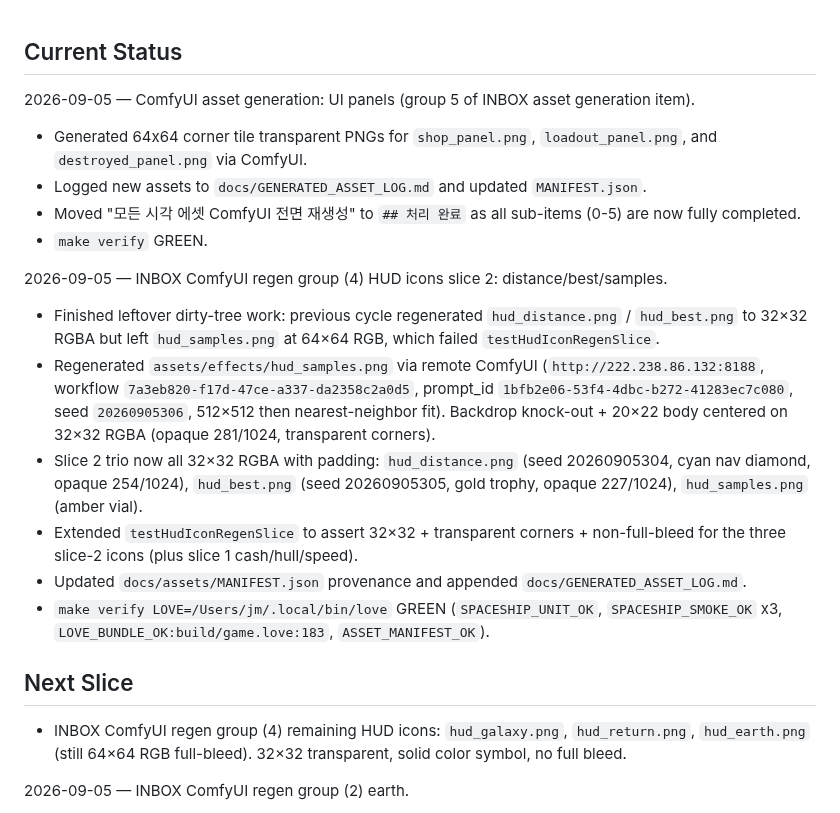
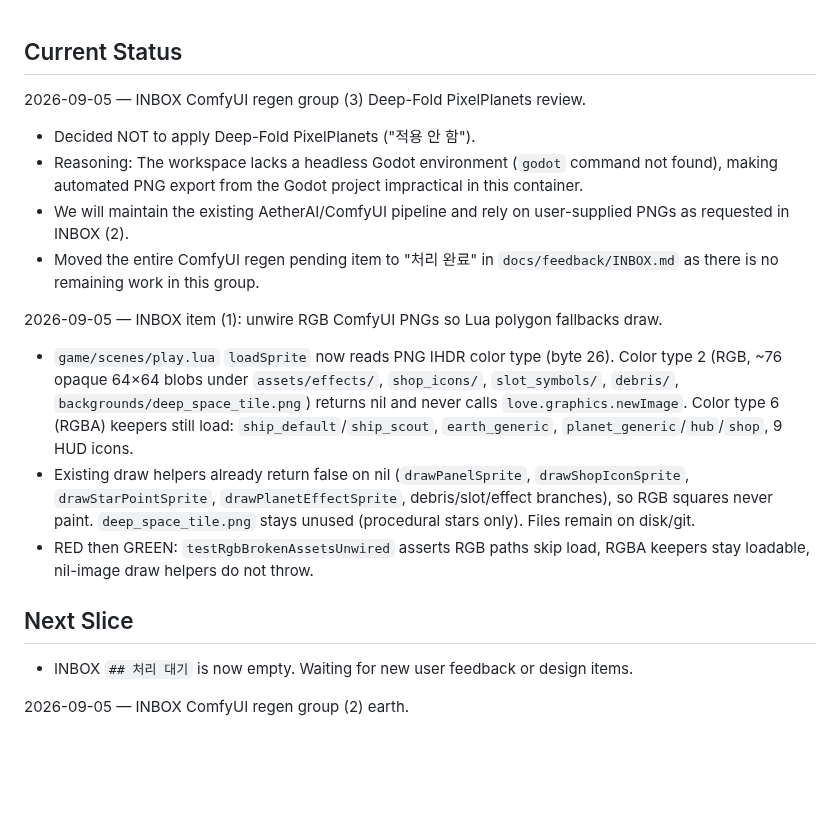
Before and after one commit to jmpaaak/spaceship, a Markdown page: docs/STATUS.md, the part around the change. Rendered like a GitHub page; blank space fills up the shorter version.

Commit message:
docs: resolve PixelPlanets feedback and empty INBOX

```diff
--- a/docs/STATUS.md
+++ b/docs/STATUS.md
@@ -1,24 +1,21 @@
 ## Current Status
 
-2026-09-05 — ComfyUI asset generation: UI panels (group 5 of INBOX asset generation item).
+2026-09-05 — INBOX ComfyUI regen group (3) Deep-Fold PixelPlanets review.
 
-- Generated 64x64 corner tile transparent PNGs for `shop_panel.png`, `loadout_panel.png`, and `destroyed_panel.png` via ComfyUI.
-- Logged new assets to `docs/GENERATED_ASSET_LOG.md` and updated `MANIFEST.json`.
-- Moved "모든 시각 에셋 ComfyUI 전면 재생성" to `## 처리 완료` as all sub-items (0-5) are now fully completed.
-- `make verify` GREEN.
+- Decided NOT to apply Deep-Fold PixelPlanets ("적용 안 함").
+- Reasoning: The workspace lacks a headless Godot environment (`godot` command not found), making automated PNG export from the Godot project impractical in this container.
+- We will maintain the existing AetherAI/ComfyUI pipeline and rely on user-supplied PNGs as requested in INBOX (2).
+- Moved the entire ComfyUI regen pending item to "처리 완료" in `docs/feedback/INBOX.md` as there is no remaining work in this group.
 
-2026-09-05 — INBOX ComfyUI regen group (4) HUD icons slice 2: distance/best/samples.
+2026-09-05 — INBOX item (1): unwire RGB ComfyUI PNGs so Lua polygon fallbacks draw.
 
-- Finished leftover dirty-tree work: previous cycle regenerated `hud_distance.png` / `hud_best.png` to 32×32 RGBA but left `hud_samples.png` at 64×64 RGB, which failed `testHudIconRegenSlice`.
-- Regenerated `assets/effects/hud_samples.png` via remote ComfyUI (`http://222.238.86.132:8188`, workflow `7a3eb820-f17d-47ce-a337-da2358c2a0d5`, prompt_id `1bfb2e06-53f4-4dbc-b272-41283ec7c080`, seed `20260905306`, 512×512 then nearest-neighbor fit). Backdrop knock-out + 20×22 body centered on 32×32 RGBA (opaque 281/1024, transparent corners).
-- Slice 2 trio now all 32×32 RGBA with padding: `hud_distance.png` (seed 20260905304, cyan nav diamond, opaque 254/1024), `hud_best.png` (seed 20260905305, gold trophy, opaque 227/1024), `hud_samples.png` (amber vial).
-- Extended `testHudIconRegenSlice` to assert 32×32 + transparent corners + non-full-bleed for the three slice-2 icons (plus slice 1 cash/hull/speed).
-- Updated `docs/assets/MANIFEST.json` provenance and appended `docs/GENERATED_ASSET_LOG.md`.
-- `make verify LOVE=/Users/jm/.local/bin/love` GREEN (`SPACESHIP_UNIT_OK`, `SPACESHIP_SMOKE_OK` x3, `LOVE_BUNDLE_OK:build/game.love:183`, `ASSET_MANIFEST_OK`).
+- `game/scenes/play.lua` `loadSprite` now reads PNG IHDR color type (byte 26). Color type 2 (RGB, ~76 opaque 64×64 blobs under `assets/effects/`, `shop_icons/`, `slot_symbols/`, `debris/`, `backgrounds/deep_space_tile.png`) returns nil and never calls `love.graphics.newImage`. Color type 6 (RGBA) keepers still load: `ship_default`/`ship_scout`, `earth_generic`, `planet_generic`/`hub`/`shop`, 9 HUD icons.
+- Existing draw helpers already return false on nil (`drawPanelSprite`, `drawShopIconSprite`, `drawStarPointSprite`, `drawPlanetEffectSprite`, debris/slot/effect branches), so RGB squares never paint. `deep_space_tile.png` stays unused (procedural stars only). Files remain on disk/git.
+- RED then GREEN: `testRgbBrokenAssetsUnwired` asserts RGB paths skip load, RGBA keepers stay loadable, nil-image draw helpers do not throw.
 
 ## Next Slice
 
-- INBOX ComfyUI regen group (4) remaining HUD icons: `hud_galaxy.png`, `hud_return.png`, `hud_earth.png` (still 64×64 RGB full-bleed). 32×32 transparent, solid color symbol, no full bleed.
+- INBOX `## 처리 대기` is now empty. Waiting for new user feedback or design items.
 
 2026-09-05 — INBOX ComfyUI regen group (2) earth.
 
```
Also changed, not shown: docs/feedback/INBOX.md (+6 -5 lines).
